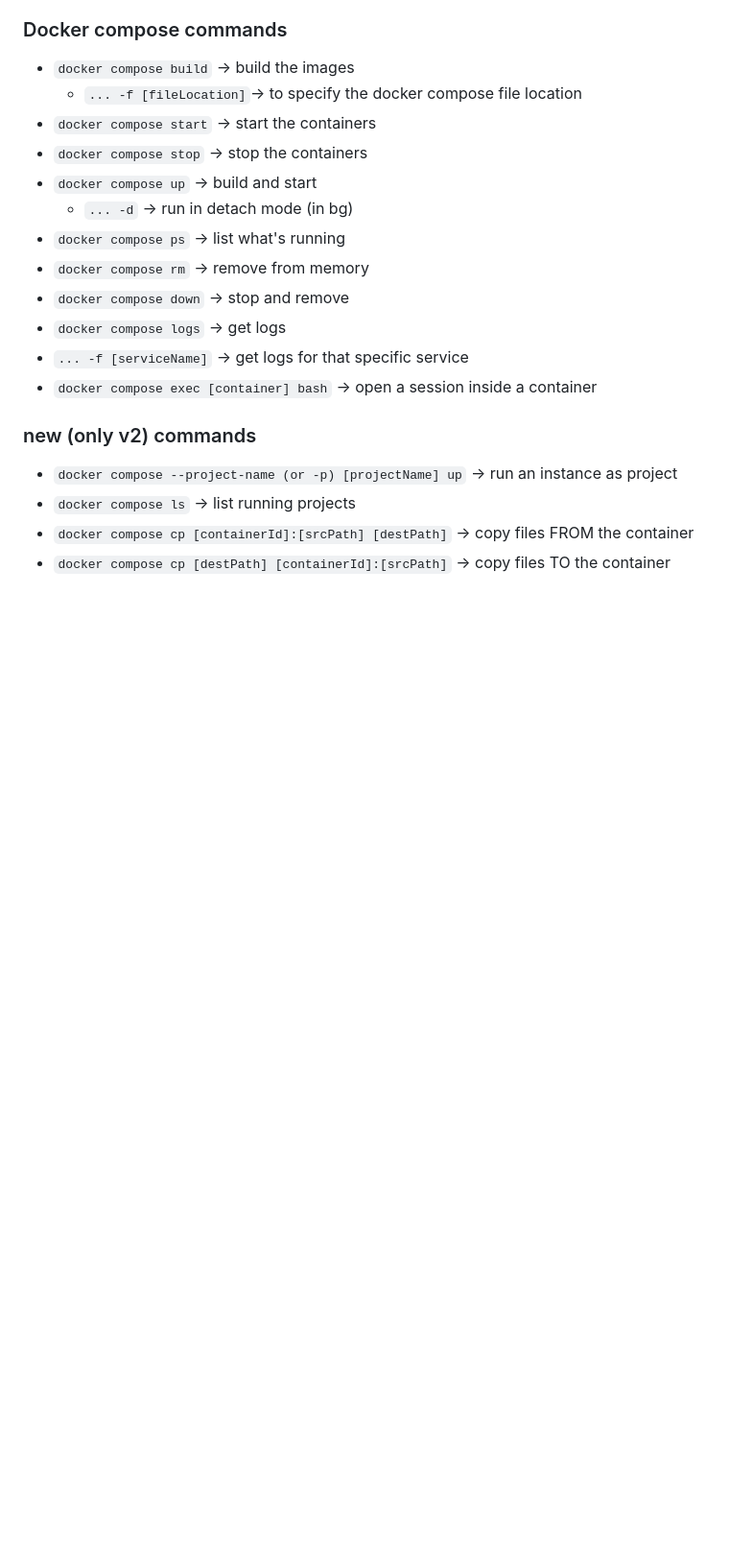
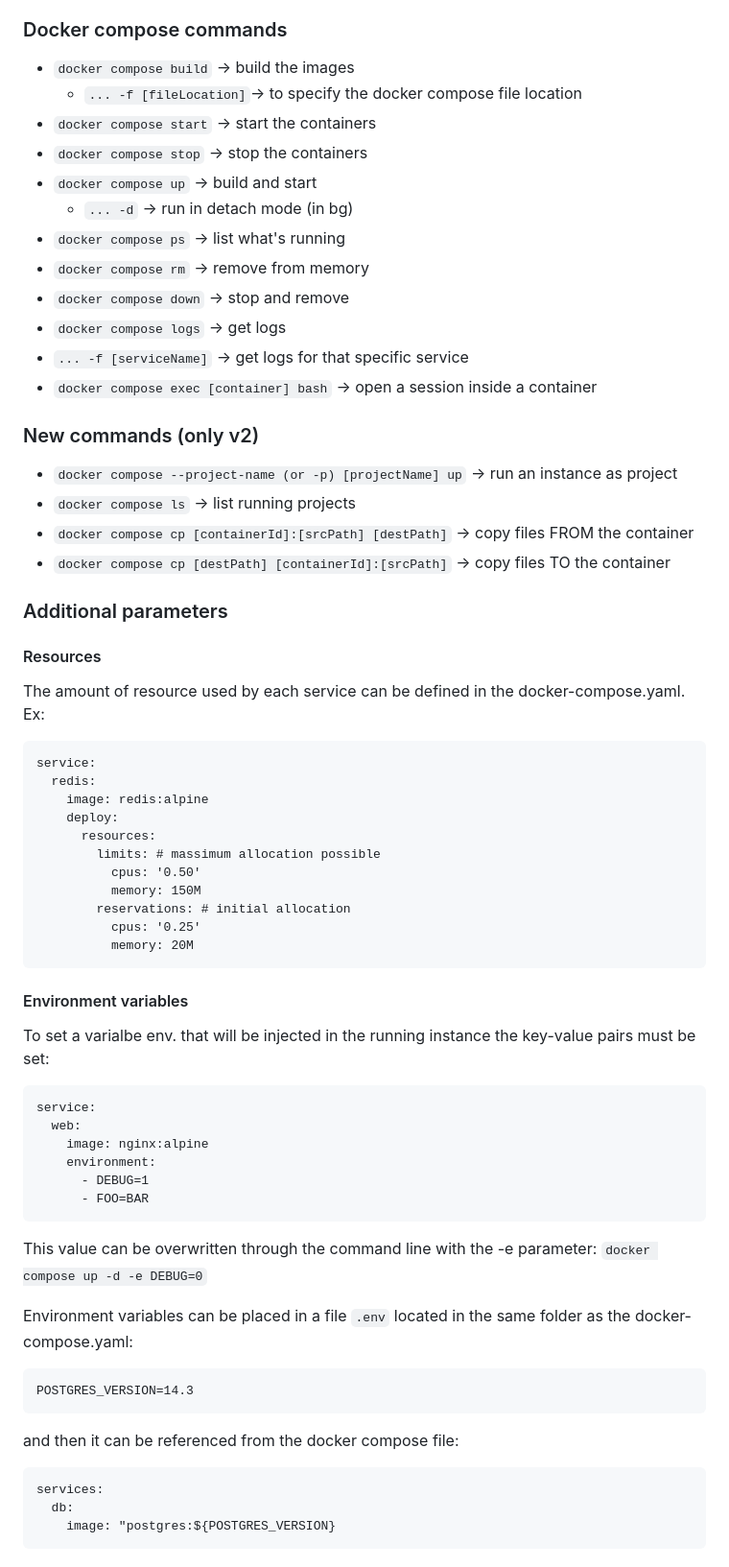
Before and after one commit to fedmag/dockerAndK8s, a Markdown page: readme.MD, the part around the change printed below. Shown: that part at 96% size. GitHub-like rendering; blank space fills up the shorter version.

Commit message:
added images and additional information

````diff
--- a/readme.MD
+++ b/readme.MD
@@ -148,8 +150,51 @@ Docker compose is perfect for small orcherstration. When k8s would be overkill o
 - `... -f [serviceName]` -> get logs for that specific service
 - `docker compose exec [container] bash` -> open a session inside a container
 
-### new (only v2) commands
+### New commands (only v2)
 - `docker compose --project-name (or -p) [projectName] up` -> run an instance as project
 - `docker compose ls` -> list running projects
 - `docker compose cp [containerId]:[srcPath] [destPath]` -> copy files FROM the container
 - `docker compose cp [destPath] [containerId]:[srcPath]` -> copy files TO the container
+
+### Additional parameters
+#### Resources
+The amount of resource used by each service can be defined in the docker-compose.yaml.
+Ex:
+```
+service:
+  redis:
+    image: redis:alpine
+    deploy:
+      resources:
+        limits: # massimum allocation possible
+          cpus: '0.50'
+          memory: 150M
+        reservations: # initial allocation
+          cpus: '0.25'
+          memory: 20M
+```
+
+#### Environment variables
+To set a varialbe env. that will be injected in the running instance the key-value pairs  must be set:
+```
+service:
+  web:
+    image: nginx:alpine
+    environment:
+      - DEBUG=1
+      - FOO=BAR
+```
+This value can be overwritten through the command line with the -e parameter:
+`docker compose up -d -e DEBUG=0`
+
+Environment variables can be placed in a file `.env` located in the same folder as the docker-compose.yaml:
+```
+POSTGRES_VERSION=14.3
+```
+and then it can be referenced from the docker compose file:
+```
+services:
+  db:
+    image: "postgres:${POSTGRES_VERSION}
+```
+
````
Also changed, not shown: other parts of readme.MD (+114 -0 lines), images/complexNetworking.png (added), images/networking.png (added).
